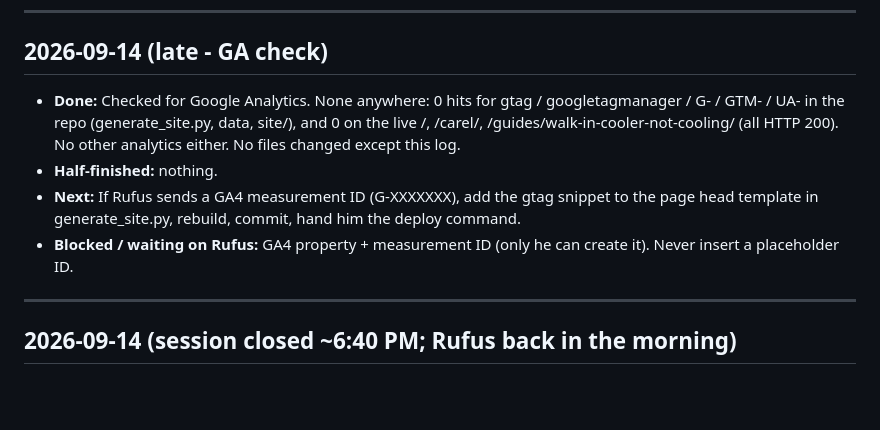
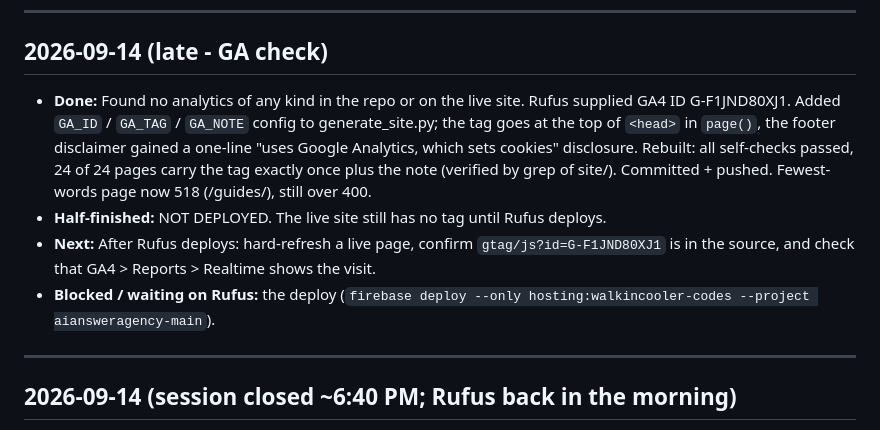
Before and after one commit to ajfreightservicesllc-spec/walkin-cooler-codes, a Markdown page: STATE.md, the part around the change. Drawn GitHub-style; blank space fills up the shorter version.

Commit message:
STATE.md: GA4 tag added and pushed, awaiting deploy
Co-Authored-By: Claude Opus 5 (1M context) <noreply@anthropic.com>

```diff
--- a/STATE.md
+++ b/STATE.md
@@ -6,10 +6,10 @@ Newest at the top.
 
 ## 2026-09-14 (late - GA check)
 
-- **Done:** Checked for Google Analytics. None anywhere: 0 hits for gtag / googletagmanager / G- / GTM- / UA- in the repo (generate_site.py, data, site/), and 0 on the live /, /carel/, /guides/walk-in-cooler-not-cooling/ (all HTTP 200). No other analytics either. No files changed except this log.
-- **Half-finished:** nothing.
-- **Next:** If Rufus sends a GA4 measurement ID (G-XXXXXXX), add the gtag snippet to the page head template in generate_site.py, rebuild, commit, hand him the deploy command.
-- **Blocked / waiting on Rufus:** GA4 property + measurement ID (only he can create it). Never insert a placeholder ID.
+- **Done:** Found no analytics of any kind in the repo or on the live site. Rufus supplied GA4 ID G-F1JND80XJ1. Added `GA_ID` / `GA_TAG` / `GA_NOTE` config to generate_site.py; the tag goes at the top of `<head>` in `page()`, the footer disclaimer gained a one-line "uses Google Analytics, which sets cookies" disclosure. Rebuilt: all self-checks passed, 24 of 24 pages carry the tag exactly once plus the note (verified by grep of site/). Committed + pushed. Fewest-words page now 518 (/guides/), still over 400.
+- **Half-finished:** NOT DEPLOYED. The live site still has no tag until Rufus deploys.
+- **Next:** After Rufus deploys: hard-refresh a live page, confirm `gtag/js?id=G-F1JND80XJ1` is in the source, and check that GA4 > Reports > Realtime shows the visit.
+- **Blocked / waiting on Rufus:** the deploy (`firebase deploy --only hosting:walkincooler-codes --project aiansweragency-main`).
 
 ---
 
```
